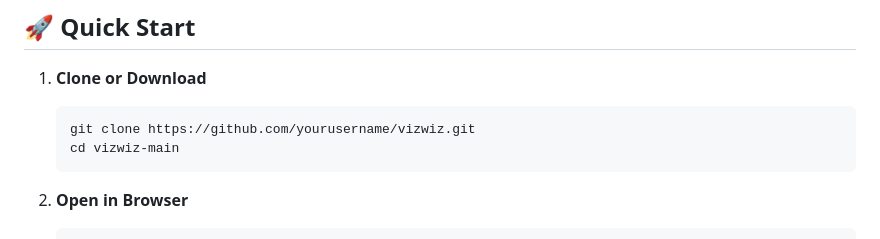
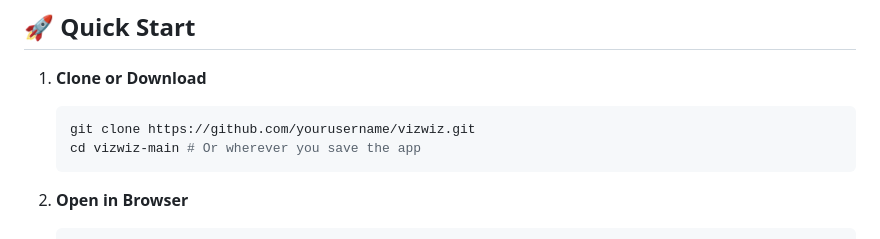
Before and after one commit to RobinNixon/vizwiz, a Markdown page: readme.md, the part around the change. Rendered like a GitHub page.

````diff
--- a/readme.md
+++ b/readme.md
@@ -20,7 +20,7 @@ Transform your music into stunning visual experiences! VizWiz is a lightweight,
 1. **Clone or Download**
    ```bash
    git clone https://github.com/yourusername/vizwiz.git
-   cd vizwiz-main
+   cd vizwiz-main # Or wherever you save the app
    ```
 
 2. **Open in Browser**
````
